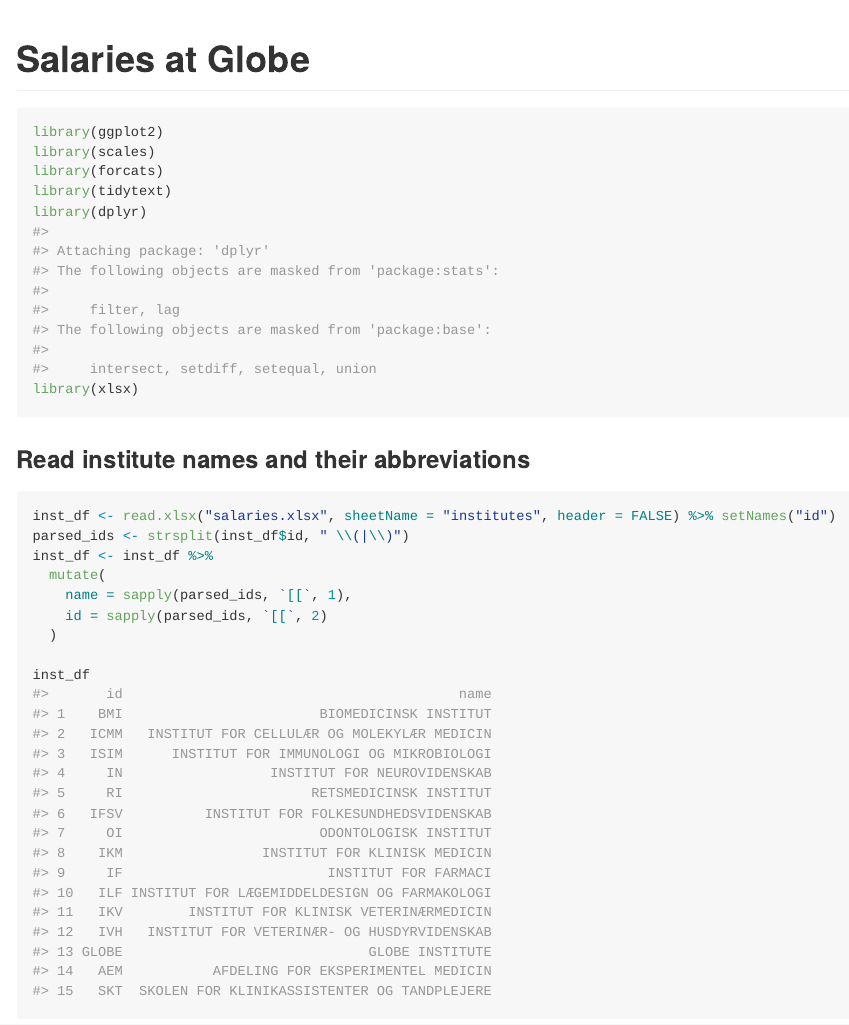
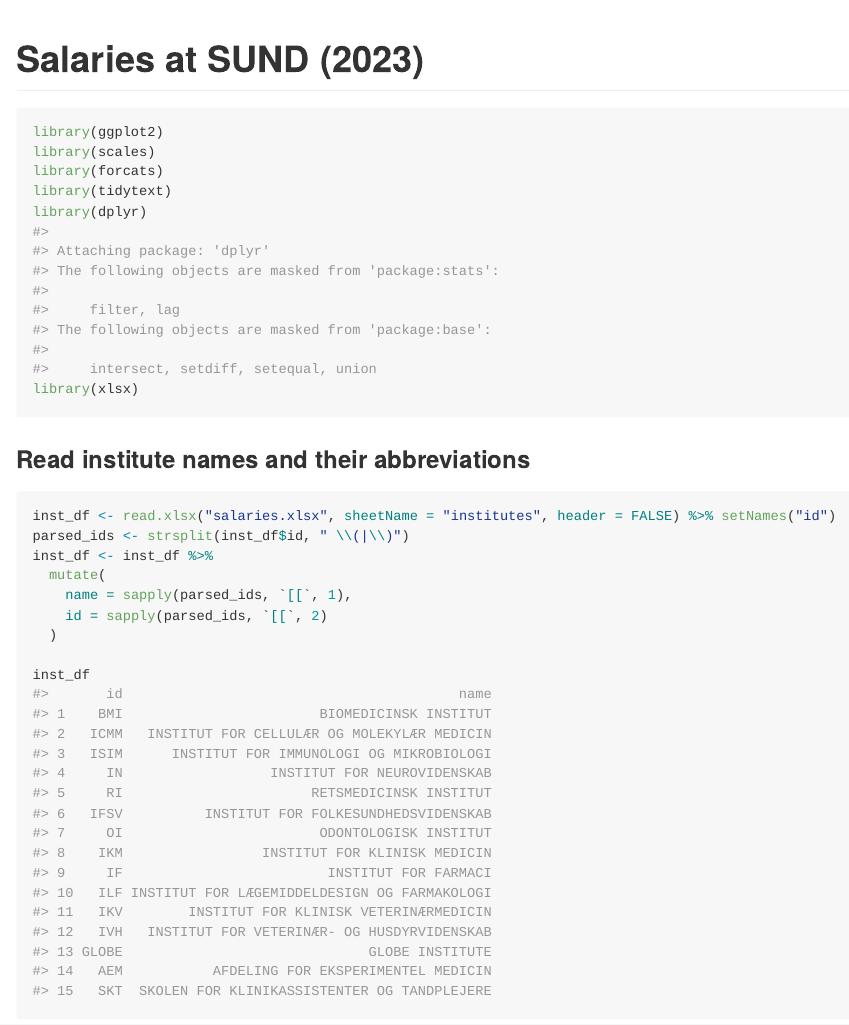
Before and after one commit to bodkan/sund-salaries, an R Markdown document (salaries.Rmd): the page in a window 1100 px wide, from its top. The pictures show the output file salaries.md that the author committed with the source, drawn offline in the style of GitHub.

Commit message:
Update notebook

```diff
--- a/salaries.Rmd
+++ b/salaries.Rmd
@@ -1,5 +1,5 @@
 ---
-title: Salaries at Globe
+title: Salaries at SUND (2023)
 output:
   github_document:
   html_preview: false
```
Also changed, not shown: salaries.md, salaries.pdf.
